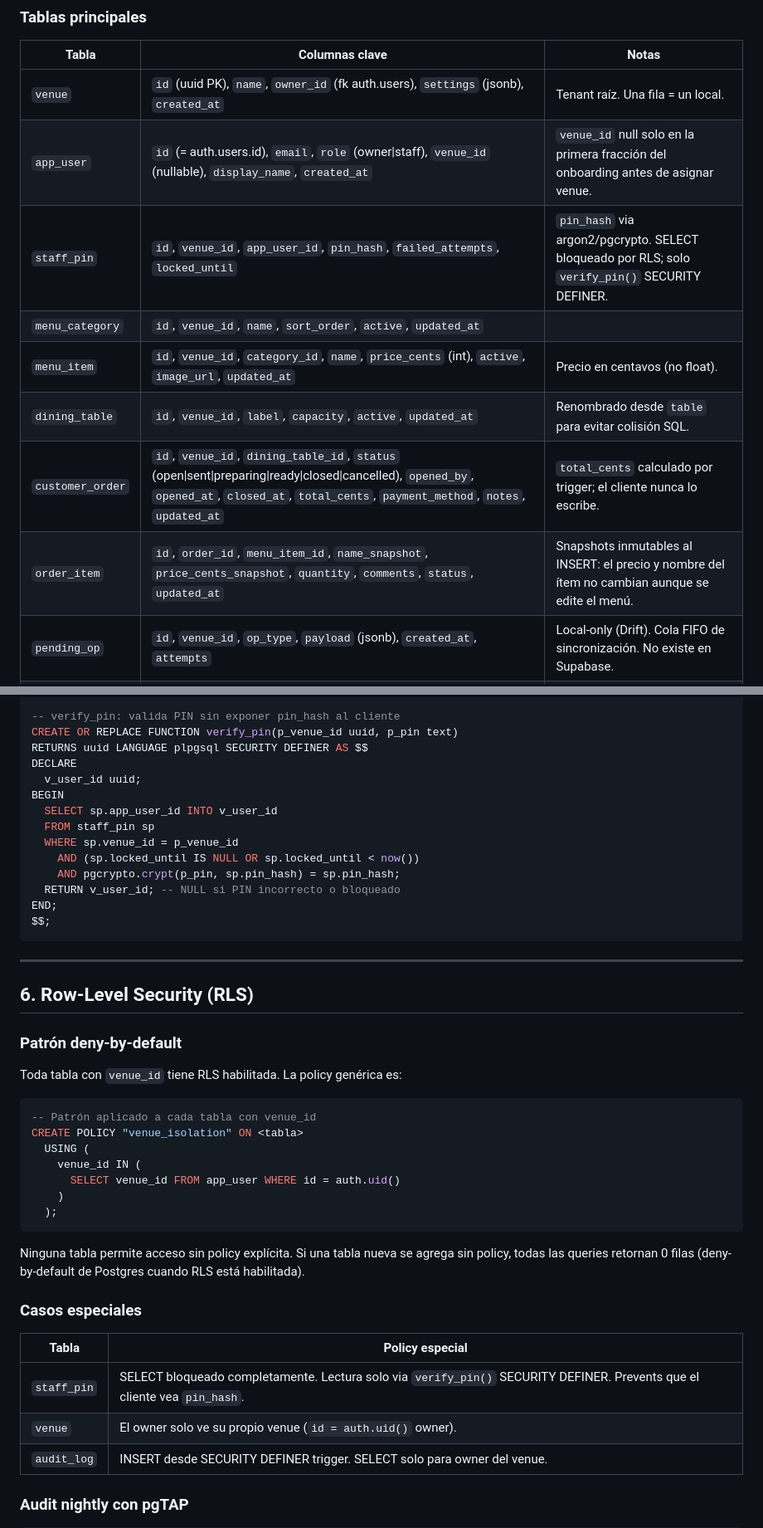
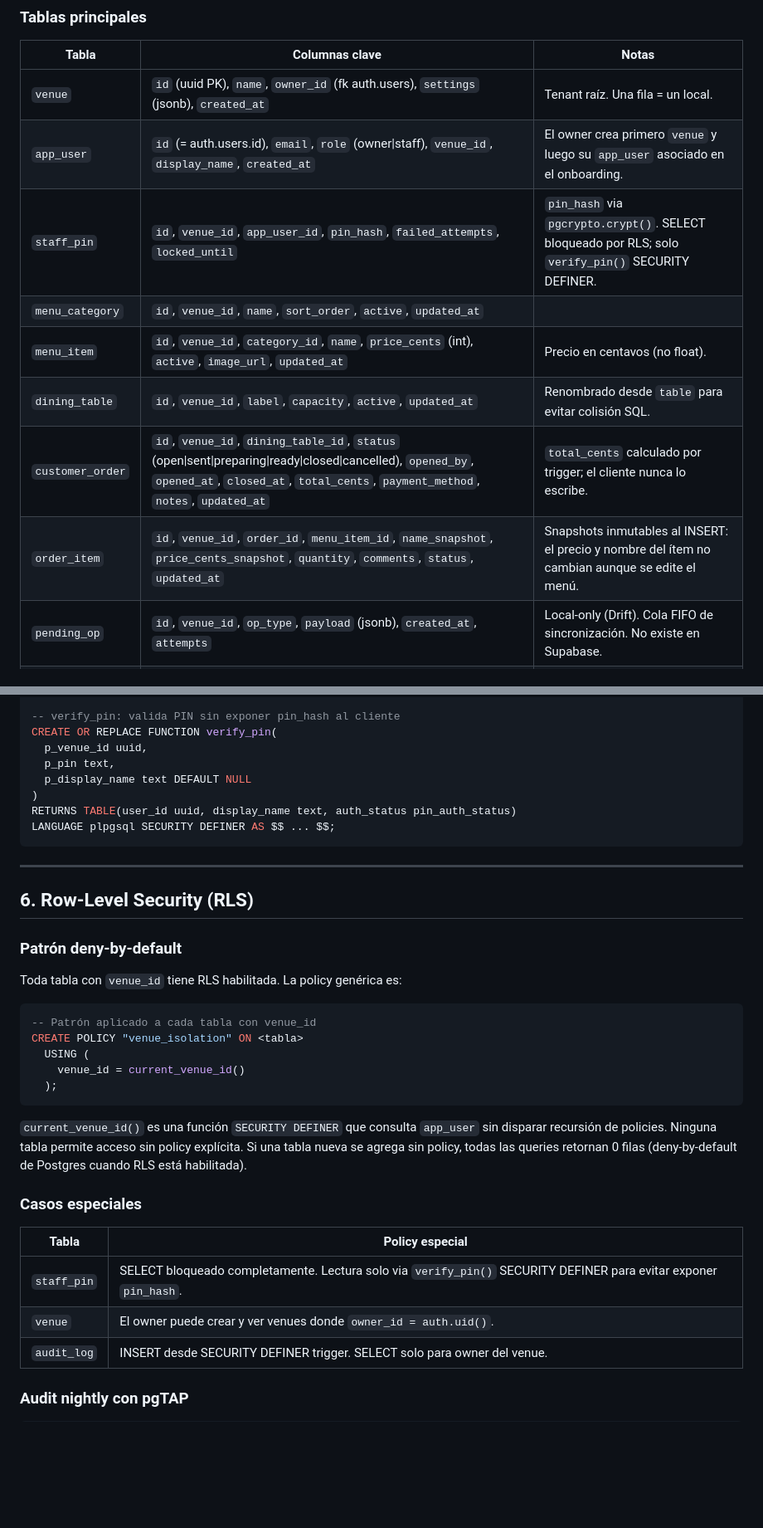
Before and after one commit to Jacket-69/comand-ia, a Markdown page: docs/ARCHITECTURE.md, 2 parts joined by grey strips. Shown at 83% size. GitHub-like rendering; blank space fills up the shorter version.

````diff
--- a/docs/ARCHITECTURE.md
+++ b/docs/ARCHITECTURE.md
@@ -209,13 +209,13 @@ features/<feature>/
 | Tabla | Columnas clave | Notas |
 |---|---|---|
 | `venue` | `id` (uuid PK), `name`, `owner_id` (fk auth.users), `settings` (jsonb), `created_at` | Tenant raíz. Una fila = un local. |
-| `app_user` | `id` (= auth.users.id), `email`, `role` (owner\|staff), `venue_id` (nullable), `display_name`, `created_at` | `venue_id` null solo en la primera fracción del onboarding antes de asignar venue. |
-| `staff_pin` | `id`, `venue_id`, `app_user_id`, `pin_hash`, `failed_attempts`, `locked_until` | `pin_hash` via argon2/pgcrypto. SELECT bloqueado por RLS; solo `verify_pin()` SECURITY DEFINER. |
+| `app_user` | `id` (= auth.users.id), `email`, `role` (owner\|staff), `venue_id`, `display_name`, `created_at` | El owner crea primero `venue` y luego su `app_user` asociado en el onboarding. |
+| `staff_pin` | `id`, `venue_id`, `app_user_id`, `pin_hash`, `failed_attempts`, `locked_until` | `pin_hash` via `pgcrypto.crypt()`. SELECT bloqueado por RLS; solo `verify_pin()` SECURITY DEFINER. |
 | `menu_category` | `id`, `venue_id`, `name`, `sort_order`, `active`, `updated_at` | |
 | `menu_item` | `id`, `venue_id`, `category_id`, `name`, `price_cents` (int), `active`, `image_url`, `updated_at` | Precio en centavos (no float). |
 | `dining_table` | `id`, `venue_id`, `label`, `capacity`, `active`, `updated_at` | Renombrado desde `table` para evitar colisión SQL. |
 | `customer_order` | `id`, `venue_id`, `dining_table_id`, `status` (open\|sent\|preparing\|ready\|closed\|cancelled), `opened_by`, `opened_at`, `closed_at`, `total_cents`, `payment_method`, `notes`, `updated_at` | `total_cents` calculado por trigger; el cliente nunca lo escribe. |
-| `order_item` | `id`, `order_id`, `menu_item_id`, `name_snapshot`, `price_cents_snapshot`, `quantity`, `comments`, `status`, `updated_at` | Snapshots inmutables al INSERT: el precio y nombre del ítem no cambian aunque se edite el menú. |
+| `order_item` | `id`, `venue_id`, `order_id`, `menu_item_id`, `name_snapshot`, `price_cents_snapshot`, `quantity`, `comments`, `status`, `updated_at` | Snapshots inmutables al INSERT: el precio y nombre del ítem no cambian aunque se edite el menú. |
 | `pending_op` | `id`, `venue_id`, `op_type`, `payload` (jsonb), `created_at`, `attempts` | Local-only (Drift). Cola FIFO de sincronización. No existe en Supabase. |
 | `audit_log` | `id`, `venue_id`, `app_user_id`, `action`, `entity`, `entity_id`, `diff` (jsonb), `at` | Trazabilidad mínima de mutaciones importantes. |
 
@@ -250,19 +250,13 @@ END;
 $$;
 
 -- verify_pin: valida PIN sin exponer pin_hash al cliente
-CREATE OR REPLACE FUNCTION verify_pin(p_venue_id uuid, p_pin text)
-RETURNS uuid LANGUAGE plpgsql SECURITY DEFINER AS $$
-DECLARE
-  v_user_id uuid;
-BEGIN
-  SELECT sp.app_user_id INTO v_user_id
-  FROM staff_pin sp
-  WHERE sp.venue_id = p_venue_id
-    AND (sp.locked_until IS NULL OR sp.locked_until < now())
-    AND pgcrypto.crypt(p_pin, sp.pin_hash) = sp.pin_hash;
-  RETURN v_user_id; -- NULL si PIN incorrecto o bloqueado
-END;
-$$;
+CREATE OR REPLACE FUNCTION verify_pin(
+  p_venue_id uuid,
+  p_pin text,
+  p_display_name text DEFAULT NULL
+)
+RETURNS TABLE(user_id uuid, display_name text, auth_status pin_auth_status)
+LANGUAGE plpgsql SECURITY DEFINER AS $$ ... $$;
 ```
 
 ---
@@ -277,20 +271,18 @@ Toda tabla con `venue_id` tiene RLS habilitada. La policy genérica es:
 -- Patrón aplicado a cada tabla con venue_id
 CREATE POLICY "venue_isolation" ON <tabla>
   USING (
-    venue_id IN (
-      SELECT venue_id FROM app_user WHERE id = auth.uid()
-    )
+    venue_id = current_venue_id()
   );
 ```
 
-Ninguna tabla permite acceso sin policy explícita. Si una tabla nueva se agrega sin policy, todas las queries retornan 0 filas (deny-by-default de Postgres cuando RLS está habilitada).
+`current_venue_id()` es una función `SECURITY DEFINER` que consulta `app_user` sin disparar recursión de policies. Ninguna tabla permite acceso sin policy explícita. Si una tabla nueva se agrega sin policy, todas las queries retornan 0 filas (deny-by-default de Postgres cuando RLS está habilitada).
 
 ### Casos especiales
 
 | Tabla | Policy especial |
 |---|---|
-| `staff_pin` | SELECT bloqueado completamente. Lectura solo via `verify_pin()` SECURITY DEFINER. Prevents que el cliente vea `pin_hash`. |
-| `venue` | El owner solo ve su propio venue (`id = auth.uid()` owner). |
+| `staff_pin` | SELECT bloqueado completamente. Lectura solo via `verify_pin()` SECURITY DEFINER para evitar exponer `pin_hash`. |
+| `venue` | El owner puede crear y ver venues donde `owner_id = auth.uid()`. |
 | `audit_log` | INSERT desde SECURITY DEFINER trigger. SELECT solo para owner del venue. |
 
 ### Audit nightly con pgTAP
````
Also changed, not shown: other parts of docs/ARCHITECTURE.md (+5 -6 lines), README.md (+10 -8 lines), docs/SRS.md (+2 -2 lines).
